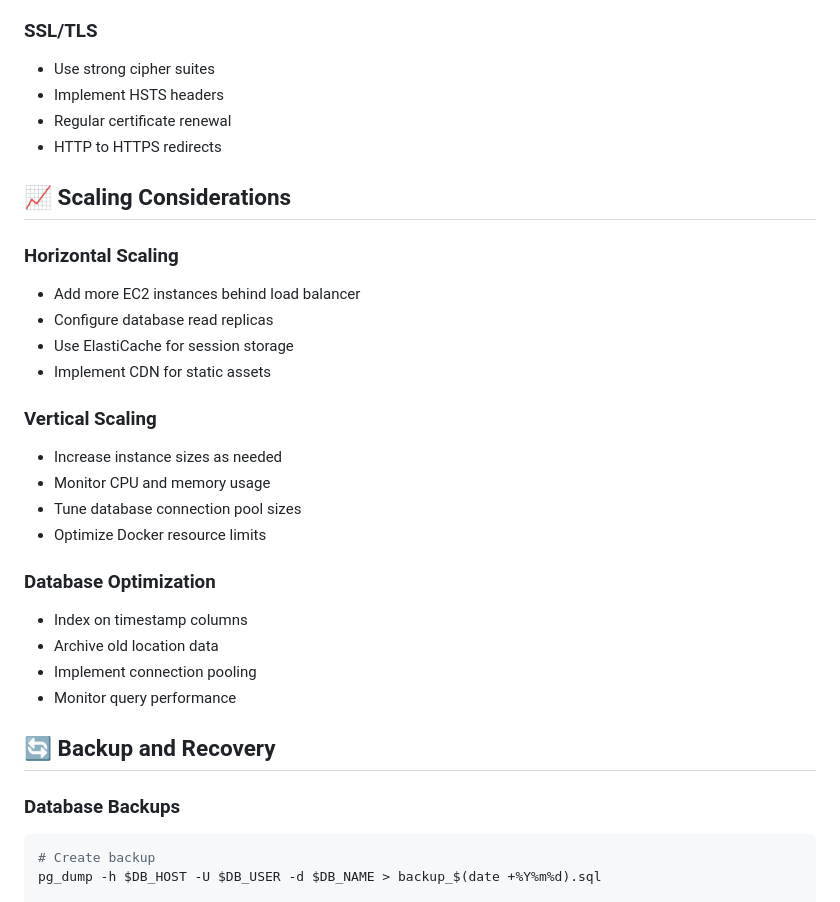
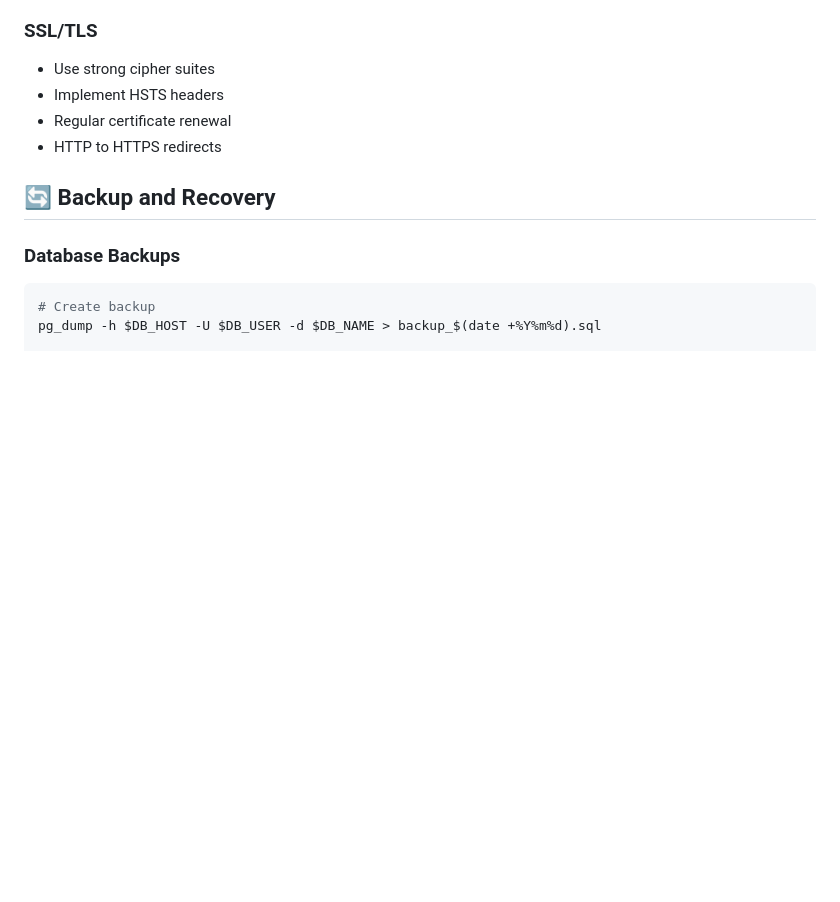
Before and after one commit to CEIJ-GPSDE/GoTracker, a Markdown page: README.md, the part around the change. Rendered like a GitHub page; blank space fills up the shorter version.

```diff
--- a/README.md
+++ b/README.md
@@ -443,26 +443,6 @@ sudo systemctl reload nginx
 - Regular certificate renewal
 - HTTP to HTTPS redirects
 
-## 📈 Scaling Considerations
-
-### Horizontal Scaling
-- Add more EC2 instances behind load balancer
-- Configure database read replicas
-- Use ElastiCache for session storage
-- Implement CDN for static assets
-
-### Vertical Scaling
-- Increase instance sizes as needed
-- Monitor CPU and memory usage
-- Tune database connection pool sizes
-- Optimize Docker resource limits
-
-### Database Optimization
-- Index on timestamp columns
-- Archive old location data
-- Implement connection pooling
-- Monitor query performance
-
 ## 🔄 Backup and Recovery
 
 ### Database Backups
```
